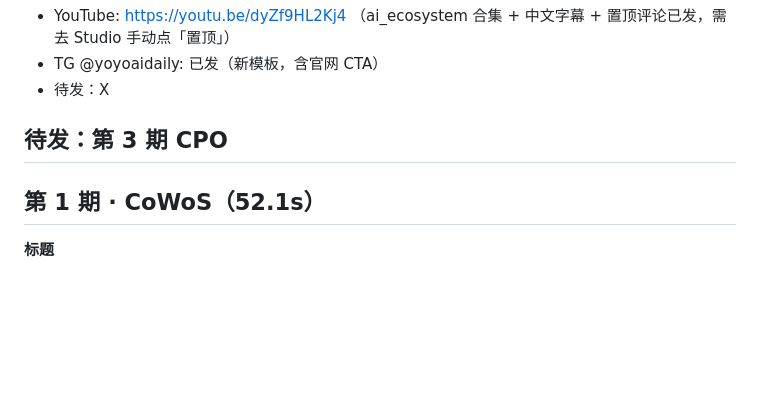
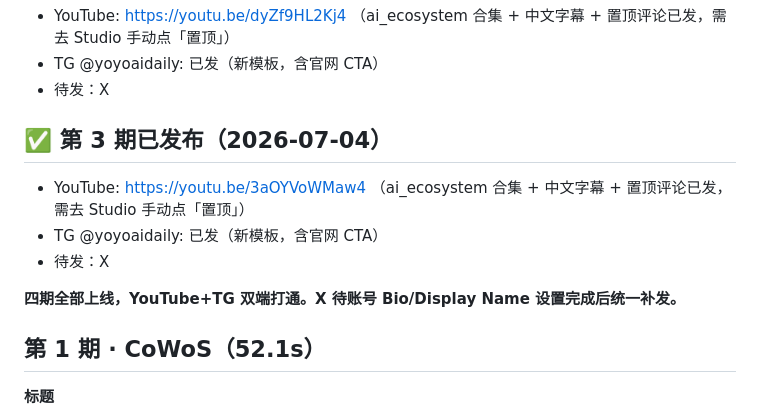
Before and after one commit to bngjly/gmlabs-ai, a Markdown page: marketing/publish_ep01-03_terms.md, the part around the change. Rendered like a GitHub page; blank space fills up the shorter version.

Commit message:
docs(marketing): CPO 已发布状态记录（第3期，四期全部上线）

```diff
--- a/marketing/publish_ep01-03_terms.md
+++ b/marketing/publish_ep01-03_terms.md
@@ -16,7 +16,12 @@
 - TG @yoyoaidaily: 已发（新模板，含官网 CTA）
 - 待发：X
 
-## 待发：第 3 期 CPO
+## ✅ 第 3 期已发布（2026-07-04）
+- YouTube: https://youtu.be/3aOYVoWMaw4 （ai_ecosystem 合集 + 中文字幕 + 置顶评论已发，需去 Studio 手动点「置顶」）
+- TG @yoyoaidaily: 已发（新模板，含官网 CTA）
+- 待发：X
+
+**四期全部上线，YouTube+TG 双端打通。X 待账号 Bio/Display Name 设置完成后统一补发。**
 
 ## 第 1 期 · CoWoS（52.1s）
 
```
